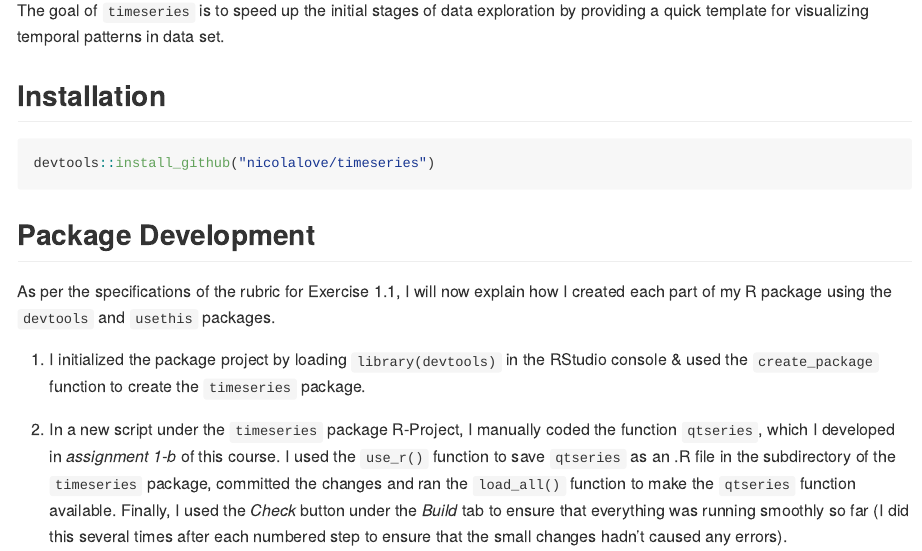
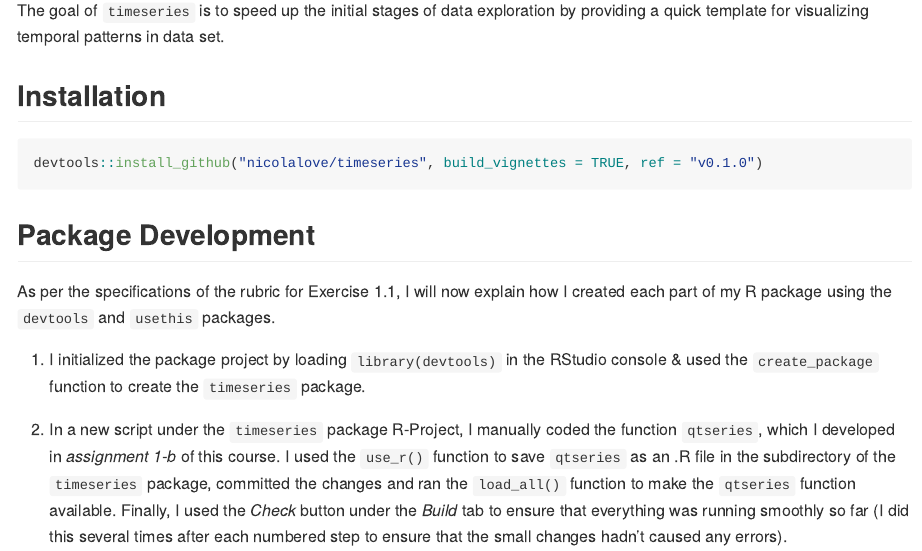
Before and after one commit to nicolalove/timeseries, an R Markdown document (README.Rmd): the page in a window 1100 px wide, from 140 px down. The pictures show the output file README.md that the author committed with the source, drawn offline in the style of GitHub; long lines of code are wrapped; badge pictures from the web are left out.

Commit message:
knit .Rmd files

````diff
--- a/README.Rmd
+++ b/README.Rmd
@@ -27,7 +27,7 @@ The goal of `timeseries` is to speed up the initial stages of data exploration b
 ## Installation
 
 ``` r
-devtools::install_github("nicolalove/timeseries")
+devtools::install_github("nicolalove/timeseries", build_vignettes = TRUE, ref = "v0.1.0")
 ```
 
 ## Package Development
````
Also changed, not shown: README.md, doc/qtseries.html, 3 other files.
